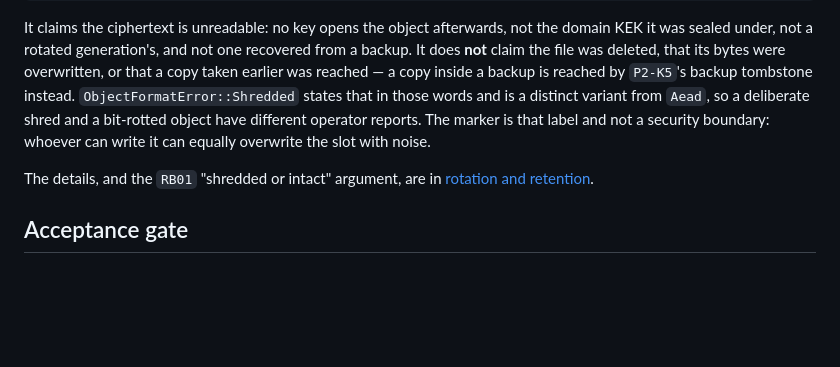
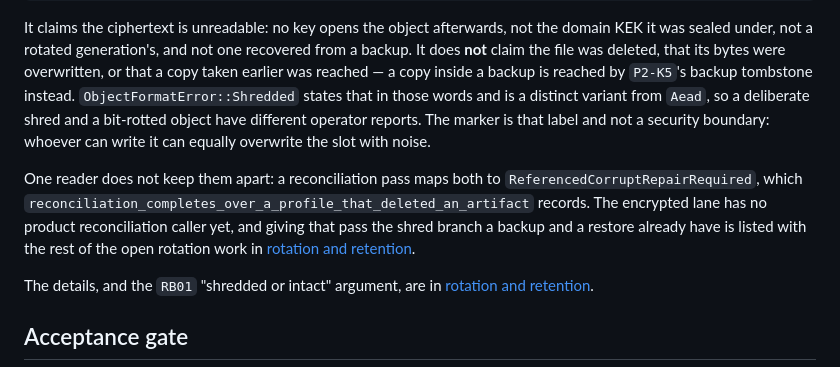
Before and after one commit to dnhynk/Academic-Platform, a Markdown page: docs/adr/ADR-004-artifact-vault-format.md, the part around one of its changes. GitHub-like rendering; blank space fills up the shorter version.

```diff
--- a/docs/adr/ADR-004-artifact-vault-format.md
+++ b/docs/adr/ADR-004-artifact-vault-format.md
@@ -88,6 +88,14 @@ variant from `Aead`, so a deliberate shred and a bit-rotted object have differen
 operator reports. The marker is that label and not a security boundary: whoever
 can write it can equally overwrite the slot with noise.
 
+One reader does not keep them apart: a reconciliation pass maps both to
+`ReferencedCorruptRepairRequired`, which
+`reconciliation_completes_over_a_profile_that_deleted_an_artifact` records. The
+encrypted lane has no product reconciliation caller yet, and giving that pass the
+shred branch a backup and a restore already have is listed with the rest of the
+open rotation work in
+[rotation and retention](../contracts/rotation-and-retention.md).
+
 The details, and the `RB01` "shredded or intact" argument, are in
 [rotation and retention](../contracts/rotation-and-retention.md).
 
```
Also changed, not shown: other parts of docs/adr/ADR-004-artifact-vault-format.md (+1 -1 lines), docs/contracts/rotation-and-retention.md (+8 -4 lines).
